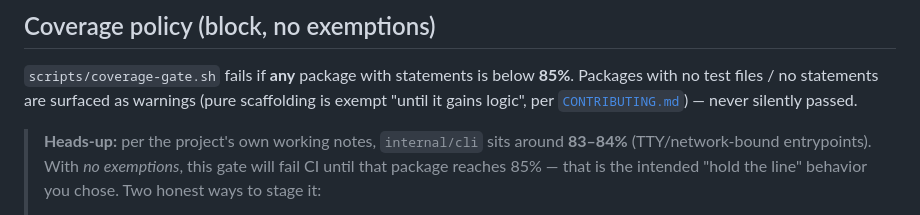
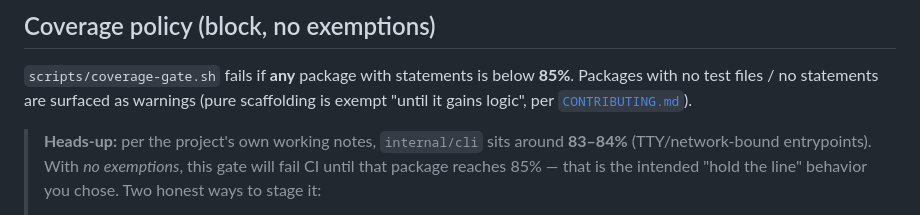
Before and after one commit to cloudyali/ai-agent-spend, a Markdown page: docs/review-automation.md, the part around the change. Drawn GitHub-style.

Commit message:
docs: drop trailing clause in coverage-policy note
Co-authored-by: multica-agent <github@multica.ai>

```diff
--- a/docs/review-automation.md
+++ b/docs/review-automation.md
@@ -116,7 +116,7 @@ hard-blocks. If `claude` isn't on `PATH`, the AI step is skipped and the rest st
 
 `scripts/coverage-gate.sh` fails if **any** package with statements is below **85%**. Packages with
 no test files / no statements are surfaced as warnings (pure scaffolding is exempt "until it gains
-logic", per [`CONTRIBUTING.md`](../CONTRIBUTING.md)) — never silently passed.
+logic", per [`CONTRIBUTING.md`](../CONTRIBUTING.md)).
 
 > **Heads-up:** per the project's own working notes, `internal/cli` sits around **83–84%**
 > (TTY/network-bound entrypoints). With *no exemptions*, this gate will fail CI until that package
```
